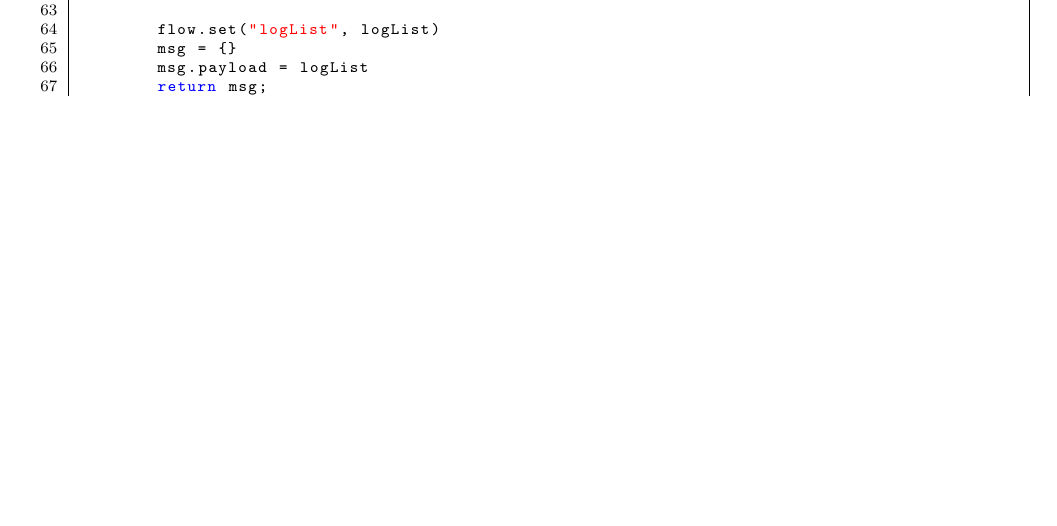
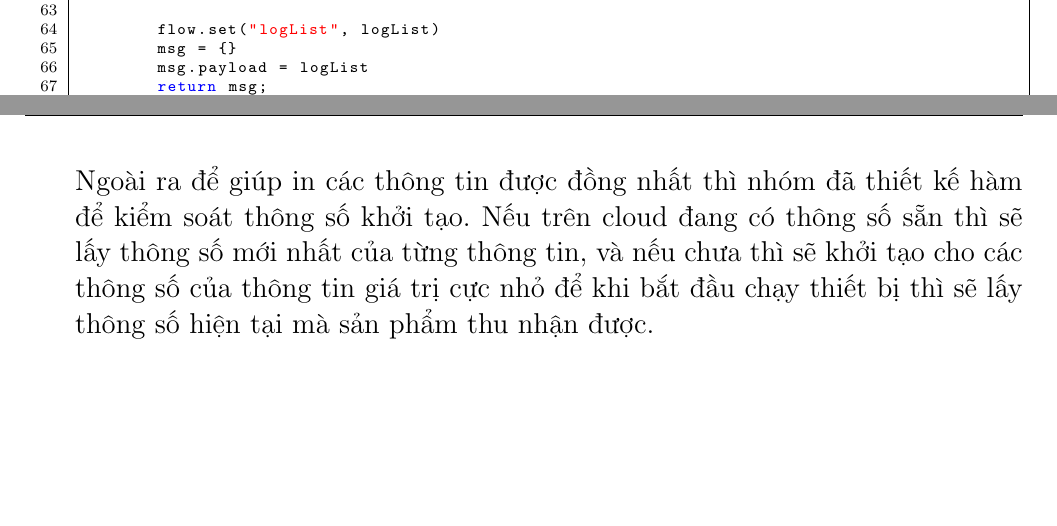
Before and after one commit to ducviet5138/IOT-FinalProject, a LaTeX document (Report/main.tex): part of page 19 of 20 before the commit and two parts of pages 19 and 20 of 21 after it, the two joined at a grey line, cut so that both start at the same text, the shorter picture padded with empty space. Compiled offline with pdfLaTeX.

```diff
--- a/Report/main.tex
+++ b/Report/main.tex
@@ -522,6 +522,8 @@
         msg.payload = logList
         return msg;
     \end{lstlisting}
+
+    Ngoài ra để  giúp in các thông tin được đồng nhất thì nhóm đã thiết kế  hàm để kiểm soát thông số  khởi tạo. Nếu trên cloud đang có thông số sẵn thì sẽ lấy thông số mới nhất của từng thông tin, và nếu chưa thì sẽ khởi tạo cho các thông số của thông tin giá trị cực nhỏ để khi bắt đầu chạy thiết bị thì sẽ lấy thông số  hiện tại mà sản phẩm thu nhận được.
 \end{enumerate}
 
 \newpage
```
Also changed, not shown: 1 other file.
